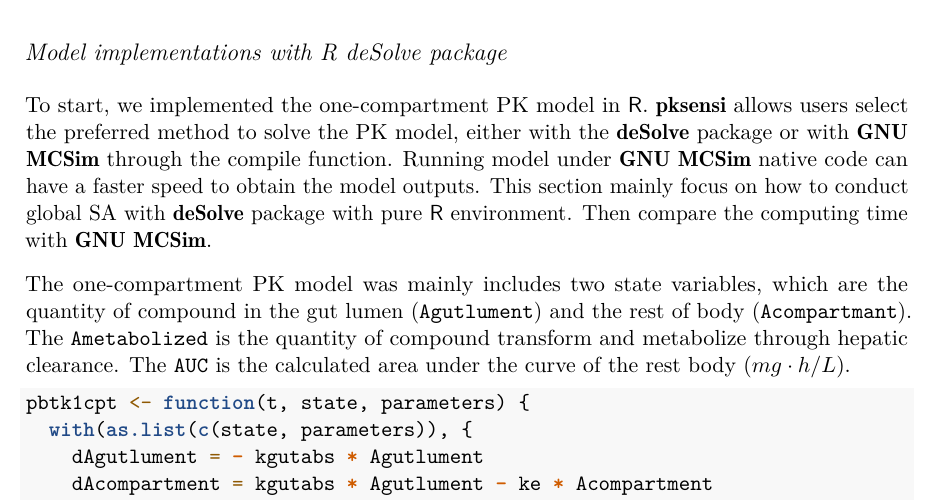
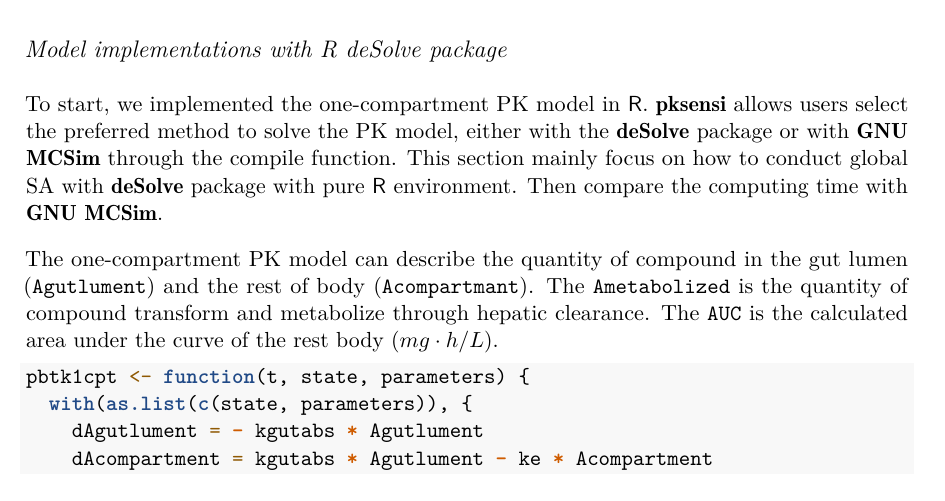
Before and after one commit to nanhung/pksensi-JSS, an R Markdown document (manuscript.Rmd): part of page 7 of 20, cut so that both start at the same text. Rendered offline with R 4.5, knitr and Pandoc, then LaTeX, with nearby package versions; drawn as R Markdown's standard PDF in place of the format the file asks for; some code elsewhere in the file could not run offline.

Commit message:
manuscript

````diff
--- a/manuscript.Rmd
+++ b/manuscript.Rmd
@@ -133,9 +133,9 @@
 
 ### Model implementations with R deSolve package
 
-To start, we implemented the one-compartment PK model in \proglang{R}. \pkg{pksensi} allows users select the preferred method to solve the PK model, either with the \pkg{deSolve} package or with \pkg{GNU MCSim} through the compile function. Running model under \pkg{GNU MCSim} native code can have a faster speed to obtain the model outputs. This section mainly focus on how to conduct global SA with \pkg{deSolve} package with pure \proglang{R} environment. Then compare the computing time with \pkg{GNU MCSim}.
+To start, we implemented the one-compartment PK model in \proglang{R}. \pkg{pksensi} allows users select the preferred method to solve the PK model, either with the \pkg{deSolve} package or with \pkg{GNU MCSim} through the compile function. This section mainly focus on how to conduct global SA with \pkg{deSolve} package with pure \proglang{R} environment. Then compare the computing time with \pkg{GNU MCSim}.
 
-The one-compartment PK model was mainly includes two state variables, which are the quantity of compound in the gut lumen (\code{Agutlument}) and the rest of body (\code{Acompartmant}). The \code{Ametabolized} is the quantity of compound transform and metabolize through hepatic clearance. The \code{AUC} is the calculated area under the curve of the rest body ($mg \cdot h/L$).
+The one-compartment PK model can describe the quantity of compound in the gut lumen (\code{Agutlument}) and the rest of body (\code{Acompartmant}). The \code{Ametabolized} is the quantity of compound transform and metabolize through hepatic clearance. The \code{AUC} is the calculated area under the curve of the rest body ($mg \cdot h/L$).
 
 
 ```{r, eval=T}
````
